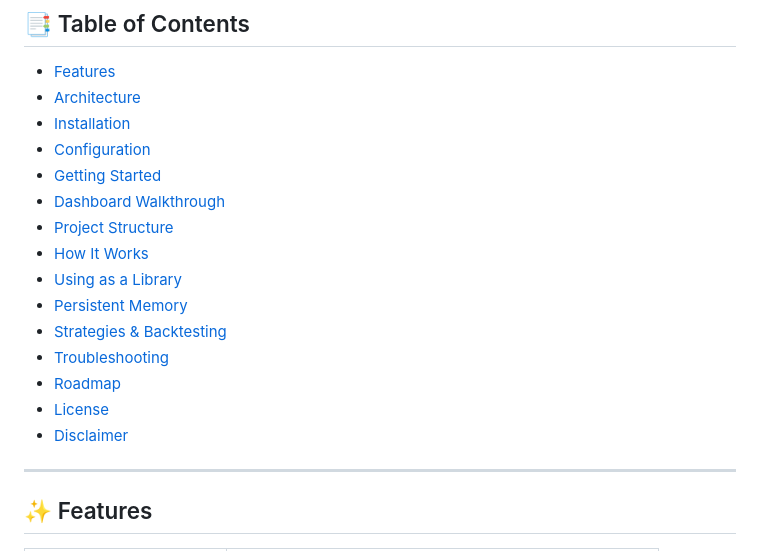
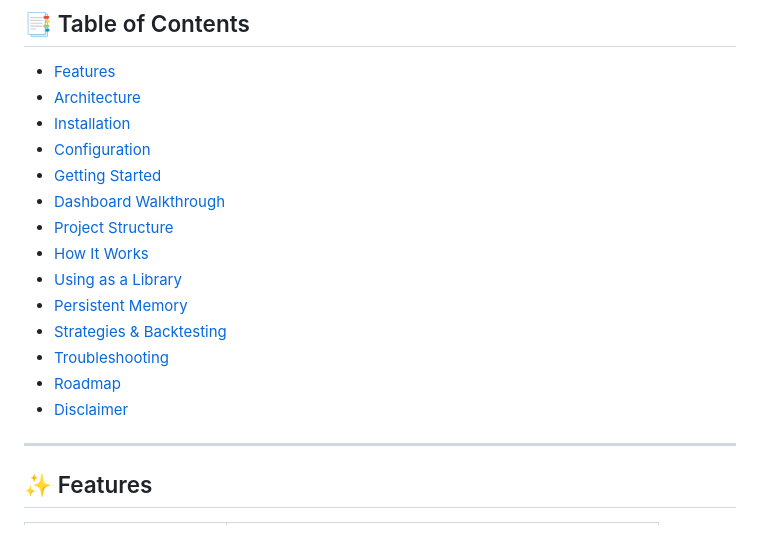
Before and after one commit to amanbhogale/Trading_Agent, a Markdown page: README.md, the part around one of its changes. Drawn GitHub-style.

```diff
--- a/README.md
+++ b/README.md
@@ -20,8 +20,7 @@
 - [Strategies & Backtesting](#-strategies--backtesting)
 - [Troubleshooting](#-troubleshooting)
 - [Roadmap](#-roadmap)
-- [License](#-license)
-- [Disclaimer](#-disclaimer)
+- [Disclaimer](#disclaimer)
 
 ---
 
```
Also changed, not shown: other parts of README.md (+1 -1 lines).
